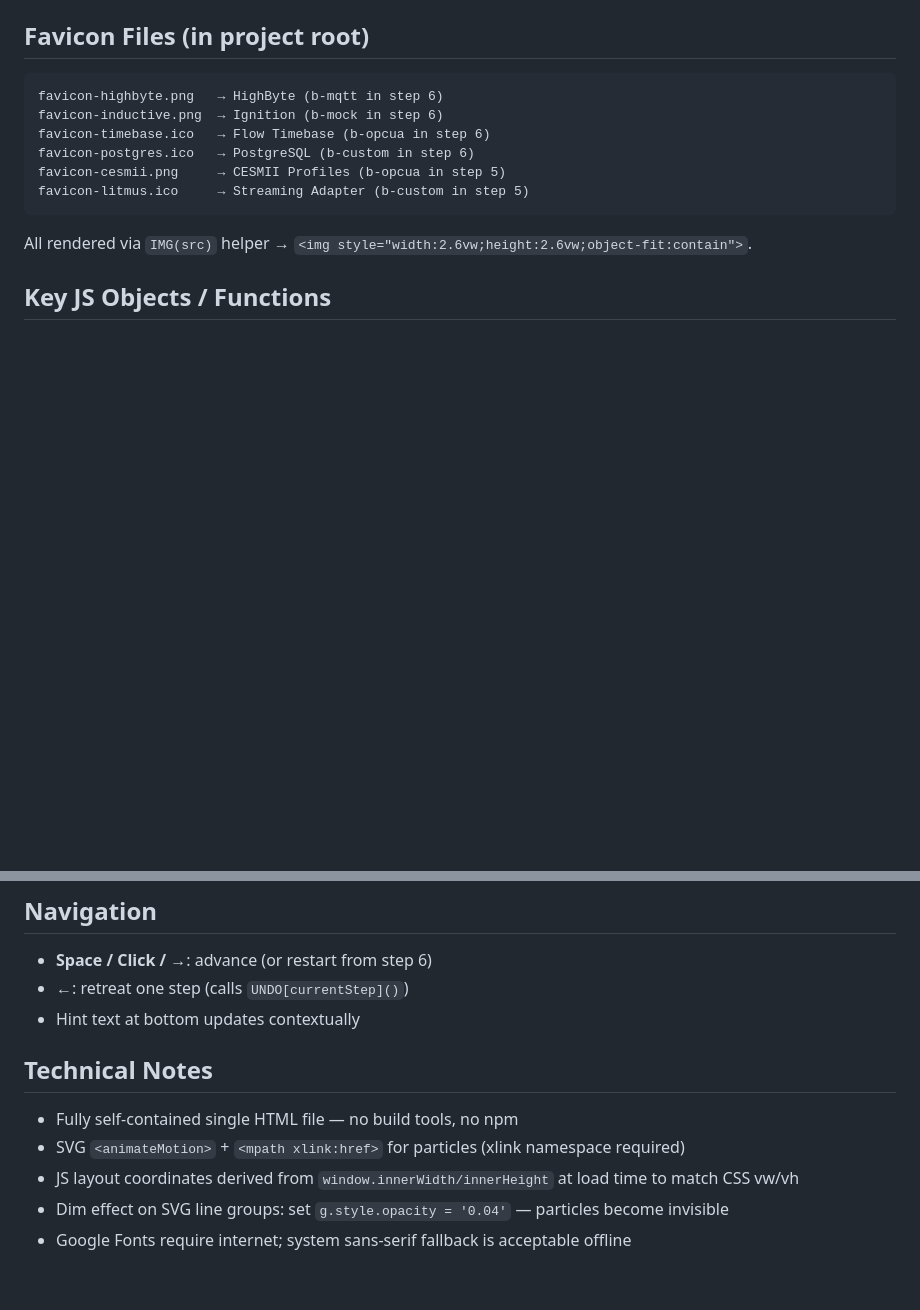
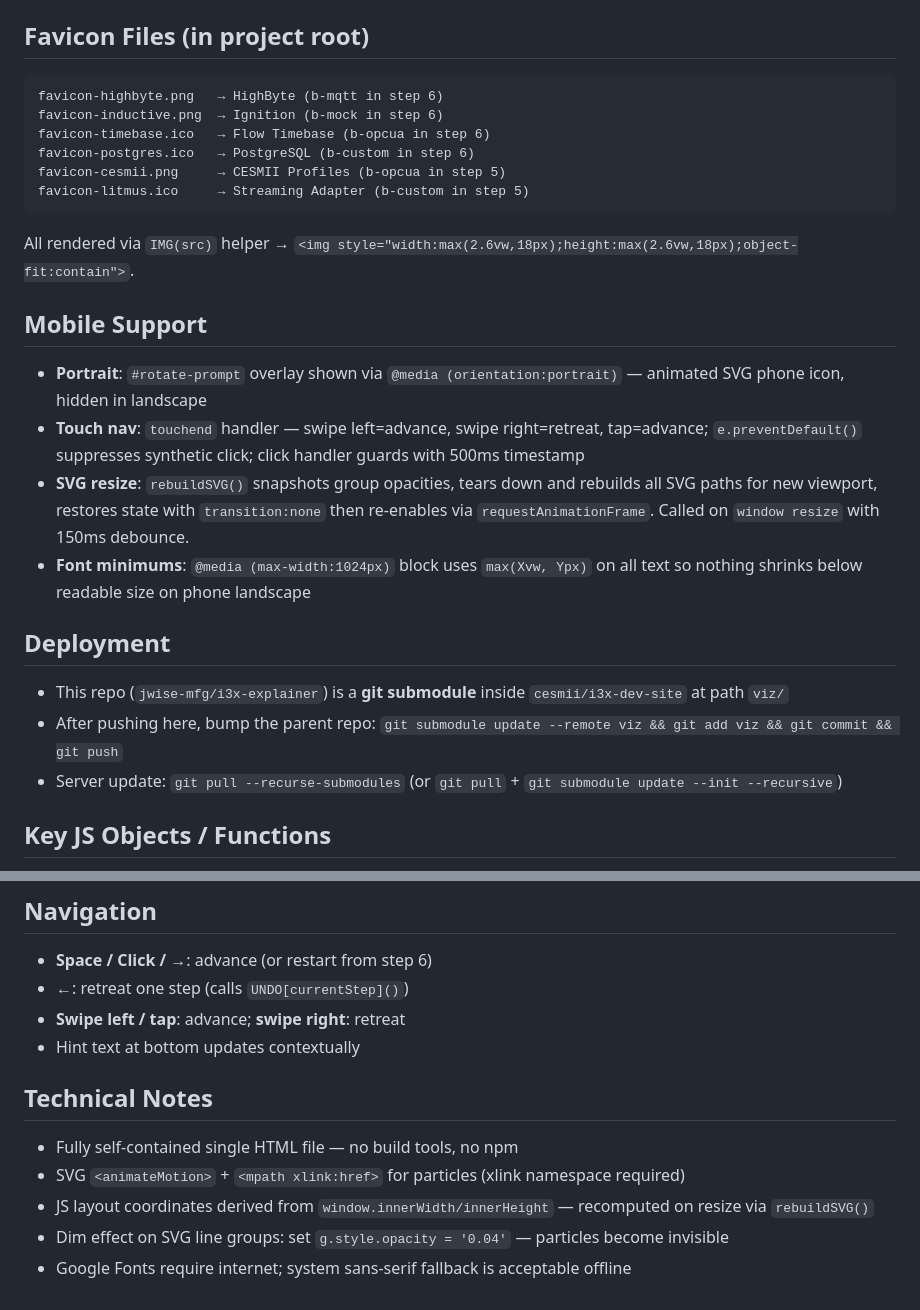
Before and after one commit to jwise-mfg/i3x-explainer, a Markdown page: CLAUDE.md, 2 parts joined by grey strips. Rendered like a GitHub page; blank space fills up the shorter version.

Commit message:
update CLAUDE.md with mobile support and deployment notes
Co-Authored-By: Claude Sonnet 4.6 <noreply@anthropic.com>

````diff
--- a/CLAUDE.md
+++ b/CLAUDE.md
@@ -107,7 +107,18 @@ favicon-postgres.ico   → PostgreSQL (b-custom in step 6)
 favicon-cesmii.png     → CESMII Profiles (b-opcua in step 5)
 favicon-litmus.ico     → Streaming Adapter (b-custom in step 5)
 ```
-All rendered via `IMG(src)` helper → `<img style="width:2.6vw;height:2.6vw;object-fit:contain">`.
+All rendered via `IMG(src)` helper → `<img style="width:max(2.6vw,18px);height:max(2.6vw,18px);object-fit:contain">`.
+
+## Mobile Support
+- **Portrait**: `#rotate-prompt` overlay shown via `@media (orientation:portrait)` — animated SVG phone icon, hidden in landscape
+- **Touch nav**: `touchend` handler — swipe left=advance, swipe right=retreat, tap=advance; `e.preventDefault()` suppresses synthetic click; click handler guards with 500ms timestamp
+- **SVG resize**: `rebuildSVG()` snapshots group opacities, tears down and rebuilds all SVG paths for new viewport, restores state with `transition:none` then re-enables via `requestAnimationFrame`. Called on `window resize` with 150ms debounce.
+- **Font minimums**: `@media (max-width:1024px)` block uses `max(Xvw, Ypx)` on all text so nothing shrinks below readable size on phone landscape
+
+## Deployment
+- This repo (`jwise-mfg/i3x-explainer`) is a **git submodule** inside `cesmii/i3x-dev-site` at path `viz/`
+- After pushing here, bump the parent repo: `git submodule update --remote viz && git add viz && git commit && git push`
+- Server update: `git pull --recurse-submodules` (or `git pull` + `git submodule update --init --recursive`)
 
 ## Key JS Objects / Functions
 - `backendGroups` / `methodGroups` — SVG `<g>` elements for base (dim) lines+particles
@@ -134,11 +145,12 @@ All rendered via `IMG(src)` helper → `<img style="width:2.6vw;height:2.6vw;obj
 ## Navigation
 - **Space / Click / →**: advance (or restart from step 6)
 - **←**: retreat one step (calls `UNDO[currentStep]()`)
+- **Swipe left / tap**: advance; **swipe right**: retreat
 - Hint text at bottom updates contextually
 
 ## Technical Notes
 - Fully self-contained single HTML file — no build tools, no npm
 - SVG `<animateMotion>` + `<mpath xlink:href>` for particles (xlink namespace required)
-- JS layout coordinates derived from `window.innerWidth/innerHeight` at load time to match CSS vw/vh
+- JS layout coordinates derived from `window.innerWidth/innerHeight` — recomputed on resize via `rebuildSVG()`
 - Dim effect on SVG line groups: set `g.style.opacity = '0.04'` — particles become invisible
 - Google Fonts require internet; system sans-serif fallback is acceptable offline
````
